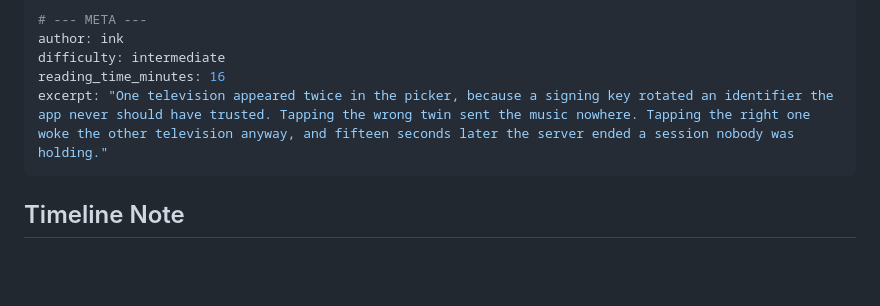
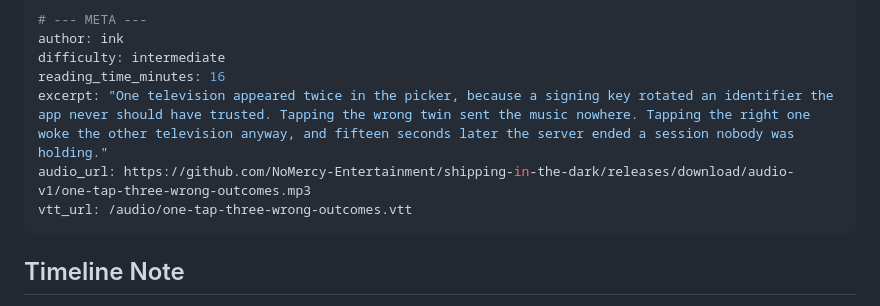
Before and after one commit to NoMercy-Entertainment/shipping-in-the-dark, a Markdown page: entries/2026-08-02-011-one-tap-three-wrong-outcomes.md, the part around the change. GitHub-like rendering; blank space fills up the shorter version.

Commit message:
fix(journal): entry 011 renders the audio player it already had
The MP3, the VTT and the manifest stamp were all produced and committed.
Only the frontmatter was missing, so the entry page had no audio_url and
no vtt_url to pass down and rendered no player at all.

```diff
--- a/entries/2026-08-02-011-one-tap-three-wrong-outcomes.md
+++ b/entries/2026-08-02-011-one-tap-three-wrong-outcomes.md
@@ -75,6 +75,8 @@ author: ink
 difficulty: intermediate
 reading_time_minutes: 16
 excerpt: "One television appeared twice in the picker, because a signing key rotated an identifier the app never should have trusted. Tapping the wrong twin sent the music nowhere. Tapping the right one woke the other television anyway, and fifteen seconds later the server ended a session nobody was holding."
+audio_url: https://github.com/NoMercy-Entertainment/shipping-in-the-dark/releases/download/audio-v1/one-tap-three-wrong-outcomes.mp3
+vtt_url: /audio/one-tap-three-wrong-outcomes.vtt
 ---
 
 
```
